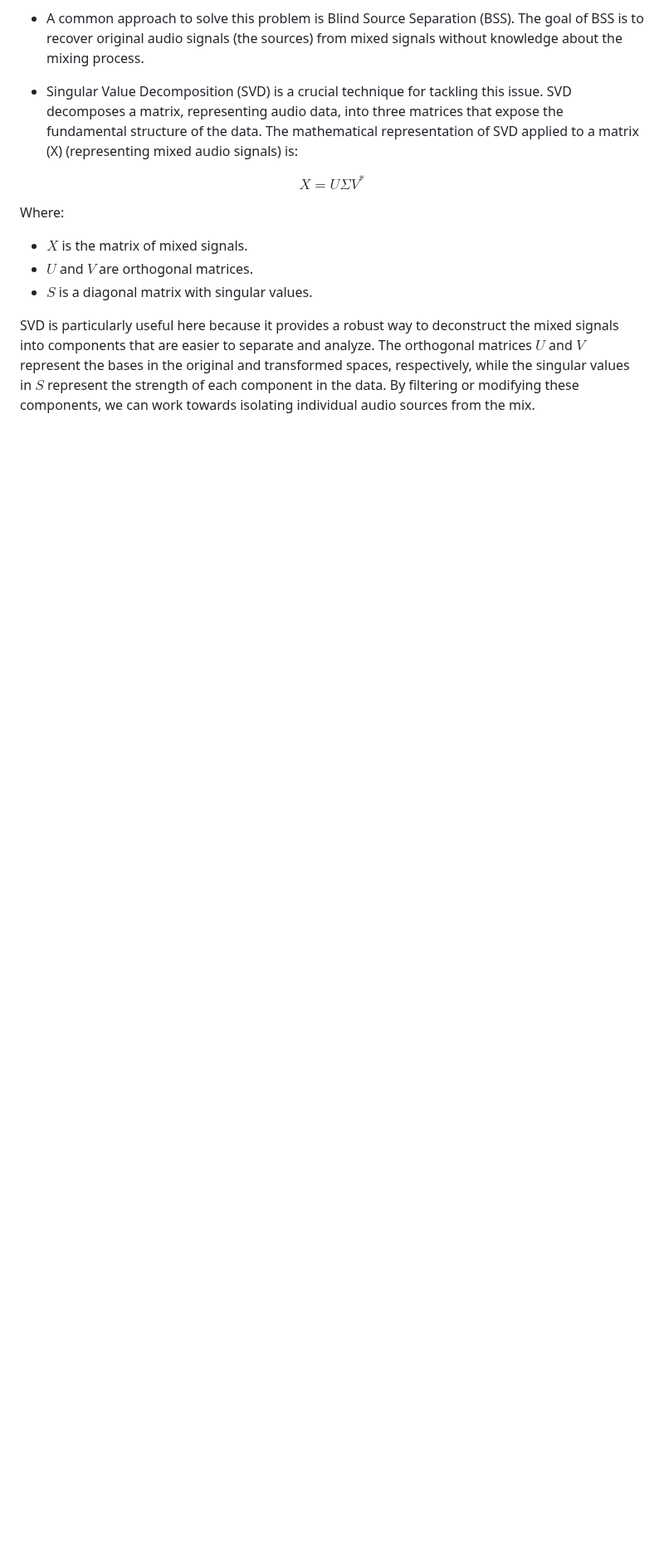
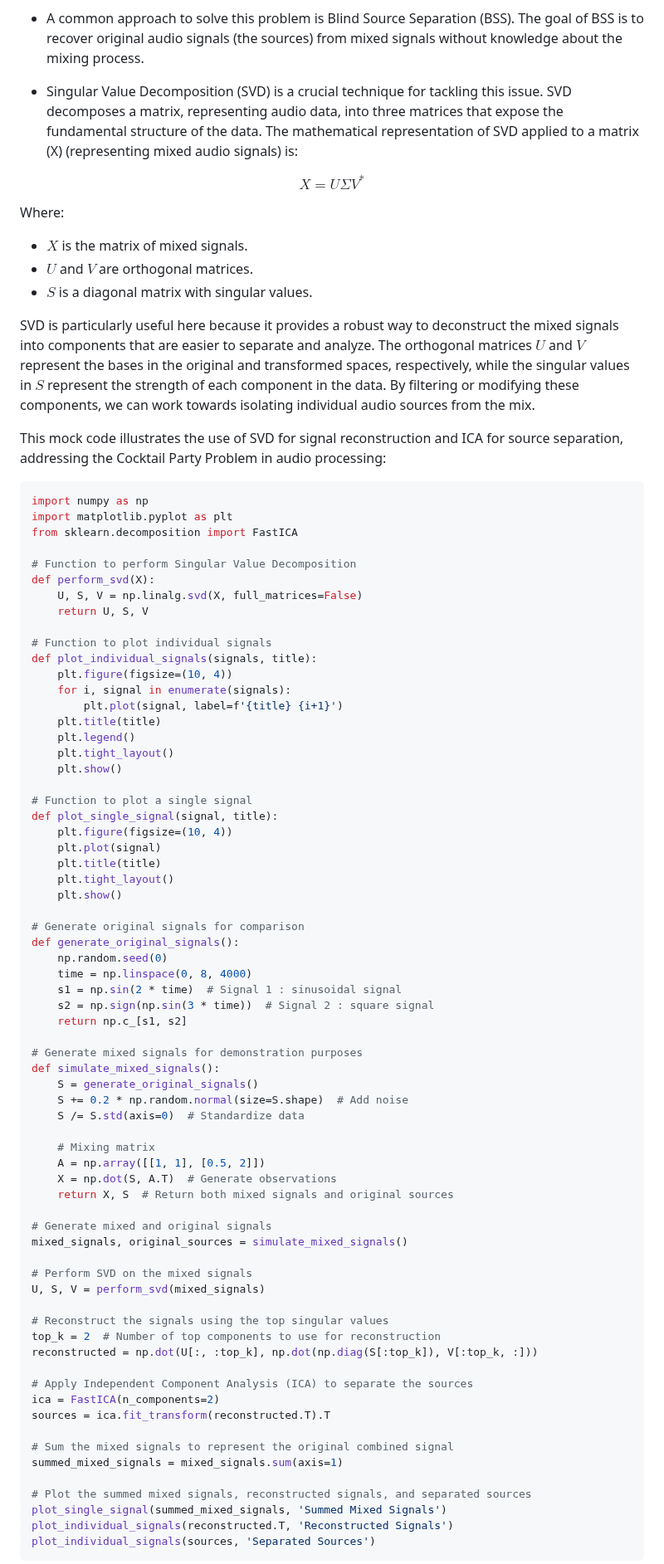
Before and after one commit to djeada/Stanford-Machine-Learning, a Markdown page: slides/01_introduction_to_machine_learning.md, the part around one of its changes. Shown at 83% size. Rendered like a GitHub page; blank space fills up the shorter version.

````diff
--- a/slides/01_introduction_to_machine_learning.md
+++ b/slides/01_introduction_to_machine_learning.md
@@ -88,3 +88,75 @@ Where:
 
 SVD is particularly useful here because it provides a robust way to deconstruct the mixed signals into components that are easier to separate and analyze. The orthogonal matrices $U$ and $V$ represent the bases in the original and transformed spaces, respectively, while the singular values in $S$ represent the strength of each component in the data. By filtering or modifying these components, we can work towards isolating individual audio sources from the mix.
 
+This mock code illustrates the use of SVD for signal reconstruction and ICA for source separation, addressing the Cocktail Party Problem in audio processing:
+
+```python
+import numpy as np
+import matplotlib.pyplot as plt
+from sklearn.decomposition import FastICA
+
+# Function to perform Singular Value Decomposition
+def perform_svd(X):
+    U, S, V = np.linalg.svd(X, full_matrices=False)
+    return U, S, V
+
+# Function to plot individual signals
+def plot_individual_signals(signals, title):
+    plt.figure(figsize=(10, 4))
+    for i, signal in enumerate(signals):
+        plt.plot(signal, label=f'{title} {i+1}')
+    plt.title(title)
+    plt.legend()
+    plt.tight_layout()
+    plt.show()
+
+# Function to plot a single signal
+def plot_single_signal(signal, title):
+    plt.figure(figsize=(10, 4))
+    plt.plot(signal)
+    plt.title(title)
+    plt.tight_layout()
+    plt.show()
+
+# Generate original signals for comparison
+def generate_original_signals():
+    np.random.seed(0)
+    time = np.linspace(0, 8, 4000)
+    s1 = np.sin(2 * time)  # Signal 1 : sinusoidal signal
+    s2 = np.sign(np.sin(3 * time))  # Signal 2 : square signal
+    return np.c_[s1, s2]
+
+# Generate mixed signals for demonstration purposes
+def simulate_mixed_signals():
+    S = generate_original_signals()
+    S += 0.2 * np.random.normal(size=S.shape)  # Add noise
+    S /= S.std(axis=0)  # Standardize data
+
+    # Mixing matrix
+    A = np.array([[1, 1], [0.5, 2]])
+    X = np.dot(S, A.T)  # Generate observations
+    return X, S  # Return both mixed signals and original sources
+
+# Generate mixed and original signals
+mixed_signals, original_sources = simulate_mixed_signals()
+
+# Perform SVD on the mixed signals
+U, S, V = perform_svd(mixed_signals)
+
+# Reconstruct the signals using the top singular values
+top_k = 2  # Number of top components to use for reconstruction
+reconstructed = np.dot(U[:, :top_k], np.dot(np.diag(S[:top_k]), V[:top_k, :]))
+
+# Apply Independent Component Analysis (ICA) to separate the sources
+ica = FastICA(n_components=2)
+sources = ica.fit_transform(reconstructed.T).T
+
+# Sum the mixed signals to represent the original combined signal
+summed_mixed_signals = mixed_signals.sum(axis=1)
+
+# Plot the summed mixed signals, reconstructed signals, and separated sources
+plot_single_signal(summed_mixed_signals, 'Summed Mixed Signals')
+plot_individual_signals(reconstructed.T, 'Reconstructed Signals')
+plot_individual_signals(sources, 'Separated Sources')
+```
+
````
Also changed, not shown: other parts of slides/01_introduction_to_machine_learning.md (+12 -0 lines).
